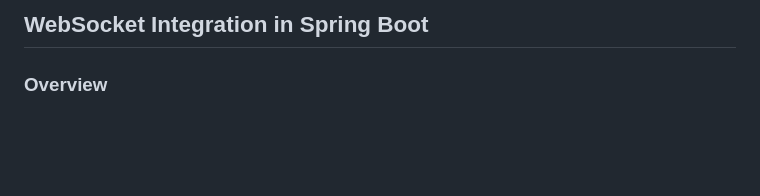
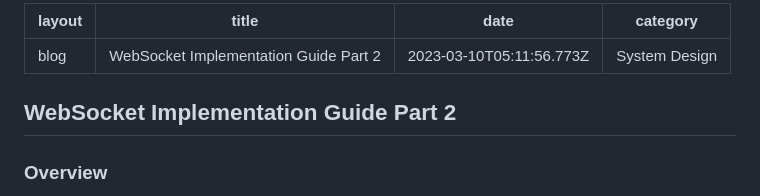
Before and after one commit to terror26/CodingBlogs, a Markdown page: content/blog/2024-03-10-2-WebSocket.md, the part around the change. GitHub-like rendering; blank space fills up the shorter version.

```diff
--- a/content/blog/2024-03-10-2-WebSocket.md
+++ b/content/blog/2024-03-10-2-WebSocket.md
@@ -1,4 +1,11 @@
-## WebSocket Integration in Spring Boot
+---
+layout: blog
+title: WebSocket Implementation Guide Part 2
+date: 2023-03-10T05:11:56.773Z
+category: System Design
+---
+
+## WebSocket Implementation Guide Part 2
 
 ### Overview
 
```
